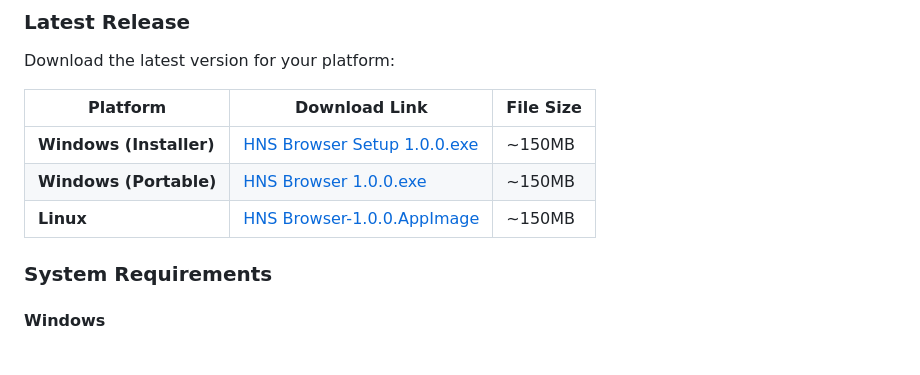
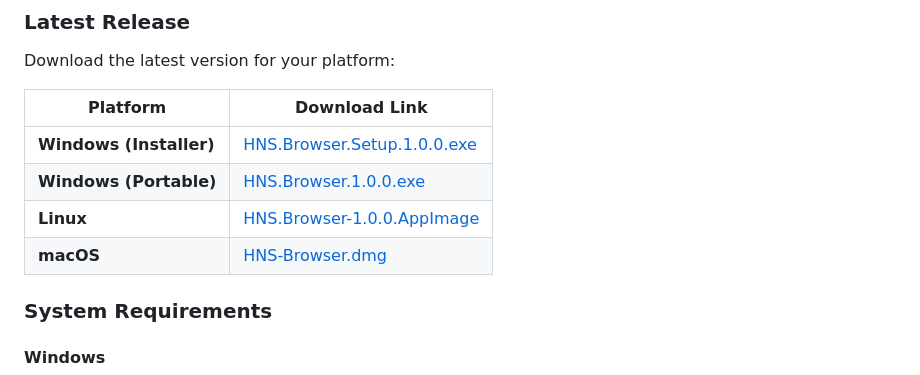
Before and after one commit to sutariya/HnsBrowser, a Markdown page: README.md, the part around the change. Rendered like a GitHub page; blank space fills up the shorter version.

```diff
--- a/README.md
+++ b/README.md
@@ -21,11 +21,12 @@ A modern, cross-platform browser for browsing Handshake (HNS) domains with a sle
 
 Download the latest version for your platform:
 
-| Platform | Download Link | File Size |
-|----------|---------------|-----------|
-| **Windows (Installer)** | [HNS Browser Setup 1.0.0.exe](https://github.com/sutariya/HnsBrowser/releases/latest/download/HNS%20Browser%20Setup%201.0.0.exe) | ~150MB |
-| **Windows (Portable)** | [HNS Browser 1.0.0.exe](https://github.com/sutariya/HnsBrowser/releases/latest/download/HNS%20Browser%201.0.0.exe) | ~150MB |
-| **Linux** | [HNS Browser-1.0.0.AppImage](https://github.com/sutariya/HnsBrowser/releases/latest/download/HNS%20Browser-1.0.0.AppImage) | ~150MB |
+| Platform | Download Link |
+|----------|---------------|
+| **Windows (Installer)** | [HNS.Browser.Setup.1.0.0.exe](https://github.com/sutariya/HnsBrowser/releases/download/v1.0.0/HNS.Browser.Setup.1.0.0.exe) |
+| **Windows (Portable)** | [HNS.Browser.1.0.0.exe](https://github.com/sutariya/HnsBrowser/releases/download/v1.0.0/HNS.Browser.1.0.0.exe) |
+| **Linux** | [HNS.Browser-1.0.0.AppImage](https://github.com/sutariya/HnsBrowser/releases/download/v1.0.0/HNS.Browser-1.0.0.AppImage) |
+| **macOS** | [HNS-Browser.dmg](https://github.com/sutariya/HnsBrowser/releases/download/v1.0.0/HNS-Browser.dmg) |
 
 ### System Requirements
 
```
